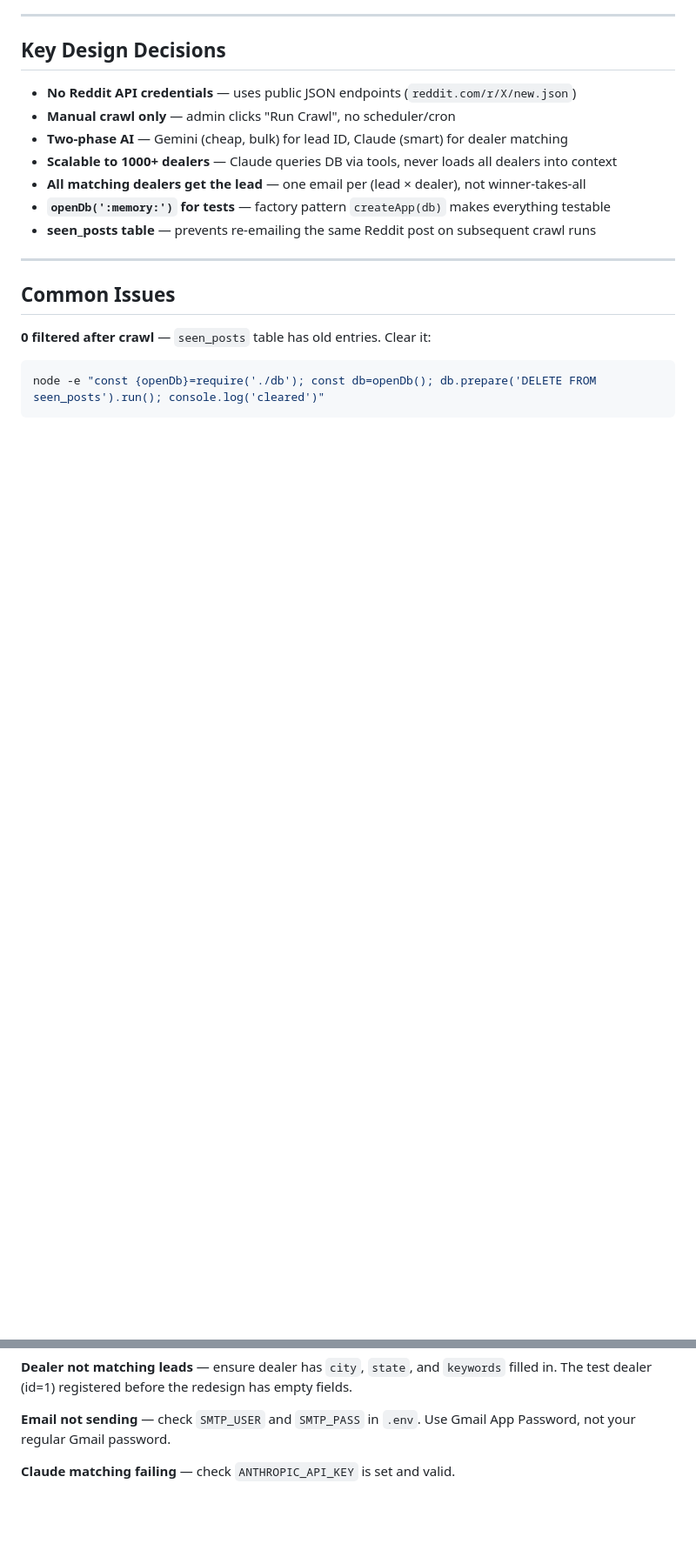
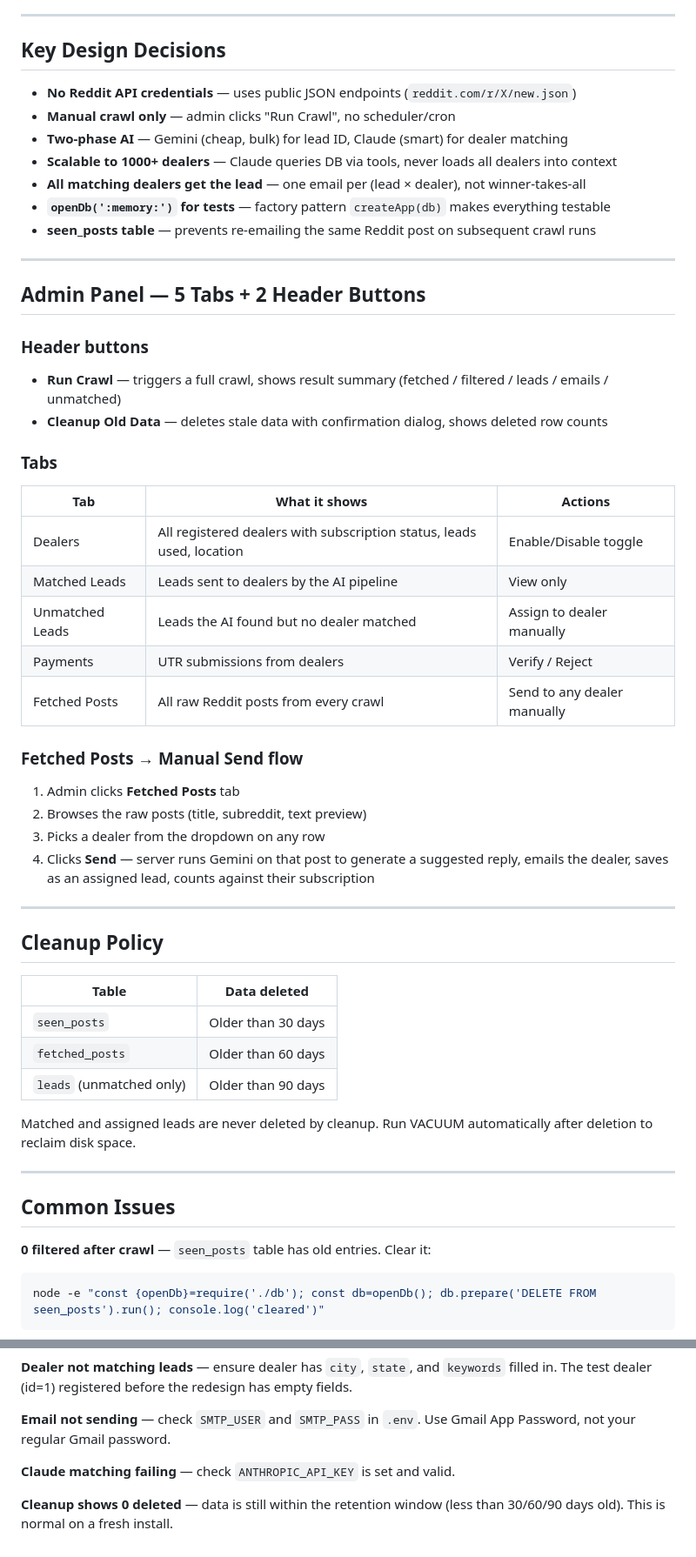
Before and after one commit to NitV15/Crawler, a Markdown page: CONTEXT.md, 2 parts joined by grey strips. Shown at 87% size. Drawn GitHub-style; blank space fills up the shorter version.

Commit message:
docs(crawler): update CONTEXT.md with fetched posts, cleanup, admin panel details
Co-Authored-By: Claude Sonnet 4.6 <noreply@anthropic.com>

```diff
--- a/CONTEXT.md
+++ b/CONTEXT.md
@@ -209,6 +210,41 @@ Retail & E-commerce, Other
 
 ---
 
+## Admin Panel — 5 Tabs + 2 Header Buttons
+
+### Header buttons
+- **Run Crawl** — triggers a full crawl, shows result summary (fetched / filtered / leads / emails / unmatched)
+- **Cleanup Old Data** — deletes stale data with confirmation dialog, shows deleted row counts
+
+### Tabs
+| Tab | What it shows | Actions |
+|-----|--------------|---------|
+| Dealers | All registered dealers with subscription status, leads used, location | Enable/Disable toggle |
+| Matched Leads | Leads sent to dealers by the AI pipeline | View only |
+| Unmatched Leads | Leads the AI found but no dealer matched | Assign to dealer manually |
+| Payments | UTR submissions from dealers | Verify / Reject |
+| Fetched Posts | All raw Reddit posts from every crawl | Send to any dealer manually |
+
+### Fetched Posts → Manual Send flow
+1. Admin clicks **Fetched Posts** tab
+2. Browses the raw posts (title, subreddit, text preview)
+3. Picks a dealer from the dropdown on any row
+4. Clicks **Send** — server runs Gemini on that post to generate a suggested reply, emails the dealer, saves as an assigned lead, counts against their subscription
+
+---
+
+## Cleanup Policy
+
+| Table | Data deleted |
+|-------|-------------|
+| `seen_posts` | Older than 30 days |
+| `fetched_posts` | Older than 60 days |
+| `leads` (unmatched only) | Older than 90 days |
+
+Matched and assigned leads are never deleted by cleanup. Run VACUUM automatically after deletion to reclaim disk space.
+
+---
+
 ## Common Issues
 
 **0 filtered after crawl** — `seen_posts` table has old entries. Clear it:
@@ -221,3 +257,5 @@ node -e "const {openDb}=require('./db'); const db=openDb(); db.prepare('DELETE F
 **Email not sending** — check `SMTP_USER` and `SMTP_PASS` in `.env`. Use Gmail App Password, not your regular Gmail password.
 
 **Claude matching failing** — check `ANTHROPIC_API_KEY` is set and valid.
+
+**Cleanup shows 0 deleted** — data is still within the retention window (less than 30/60/90 days old). This is normal on a fresh install.
```
Also changed, not shown: other parts of CONTEXT.md (+2 -1 lines).
